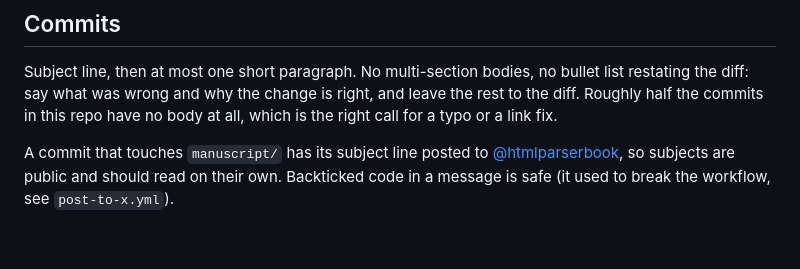
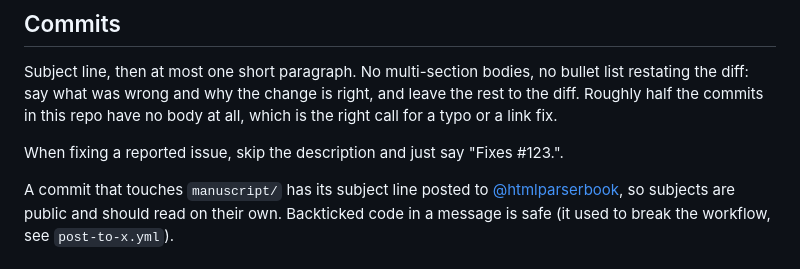
Before and after one commit to zcorpan/html-parser-book, a Markdown page: CLAUDE.md, the part around the change. Drawn GitHub-style; blank space fills up the shorter version.

```diff
--- a/CLAUDE.md
+++ b/CLAUDE.md
@@ -114,6 +114,8 @@ Single-page chapters are wrapped in `<section class="book-chapter" headingoffset
 
 Subject line, then at most one short paragraph. No multi-section bodies, no bullet list restating the diff: say what was wrong and why the change is right, and leave the rest to the diff. Roughly half the commits in this repo have no body at all, which is the right call for a typo or a link fix.
 
+When fixing a reported issue, skip the description and just say "Fixes #123.".
+
 A commit that touches `manuscript/` has its subject line posted to [@htmlparserbook](https://x.com/htmlparserbook), so subjects are public and should read on their own. Backticked code in a message is safe (it used to break the workflow, see `post-to-x.yml`).
 
 ## Other
```
Also changed, not shown: TODO.md (+0 -1 lines), manuscript/parser.md (+1 -1 lines).
